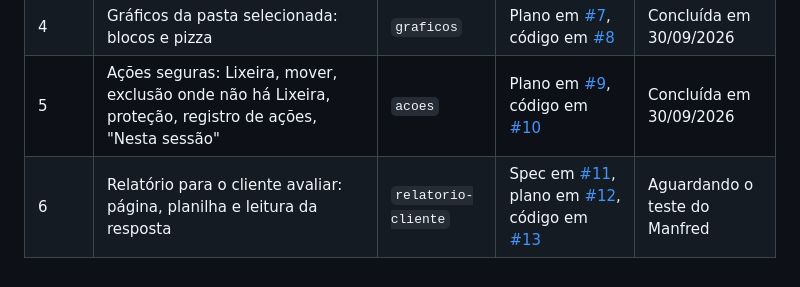
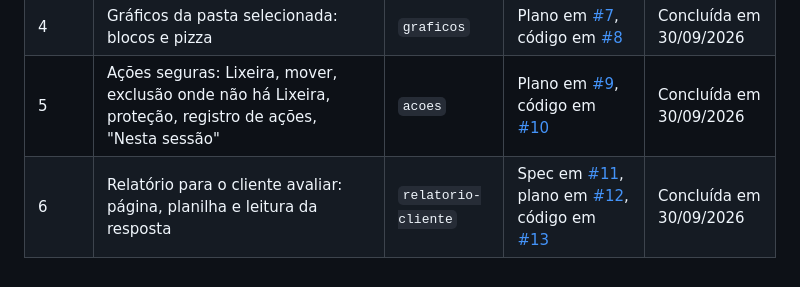
Before and after one commit to manfredjr/mapdisk, a Markdown page: README.md, the part around the change. Rendered like a GitHub page.

```diff
--- a/README.md
+++ b/README.md
@@ -64,4 +64,4 @@ No Prompt de Comando, use `start /wait mapdisk varrer C:` para o prompt esperar
 | 3 | Painel de análises: maiores arquivos, arquivos antigos, por tipo, por usuário; memória; padrão visual do MapNet com o logo da MT; janela Sobre | `analises` | Plano em [#5](https://github.com/manfredjr/mapdisk/pull/5), código em [#6](https://github.com/manfredjr/mapdisk/pull/6) | Concluída em 30/09/2026 |
 | 4 | Gráficos da pasta selecionada: blocos e pizza | `graficos` | Plano em [#7](https://github.com/manfredjr/mapdisk/pull/7), código em [#8](https://github.com/manfredjr/mapdisk/pull/8) | Concluída em 30/09/2026 |
 | 5 | Ações seguras: Lixeira, mover, exclusão onde não há Lixeira, proteção, registro de ações, "Nesta sessão" | `acoes` | Plano em [#9](https://github.com/manfredjr/mapdisk/pull/9), código em [#10](https://github.com/manfredjr/mapdisk/pull/10) | Concluída em 30/09/2026 |
-| 6 | Relatório para o cliente avaliar: página, planilha e leitura da resposta | `relatorio-cliente` | Spec em [#11](https://github.com/manfredjr/mapdisk/pull/11), plano em [#12](https://github.com/manfredjr/mapdisk/pull/12), código em [#13](https://github.com/manfredjr/mapdisk/pull/13) | Aguardando o teste do Manfred |
+| 6 | Relatório para o cliente avaliar: página, planilha e leitura da resposta | `relatorio-cliente` | Spec em [#11](https://github.com/manfredjr/mapdisk/pull/11), plano em [#12](https://github.com/manfredjr/mapdisk/pull/12), código em [#13](https://github.com/manfredjr/mapdisk/pull/13) | Concluída em 30/09/2026 |
```
Also changed, not shown: docs/superpowers/pendencias.md (+4 -4 lines).
